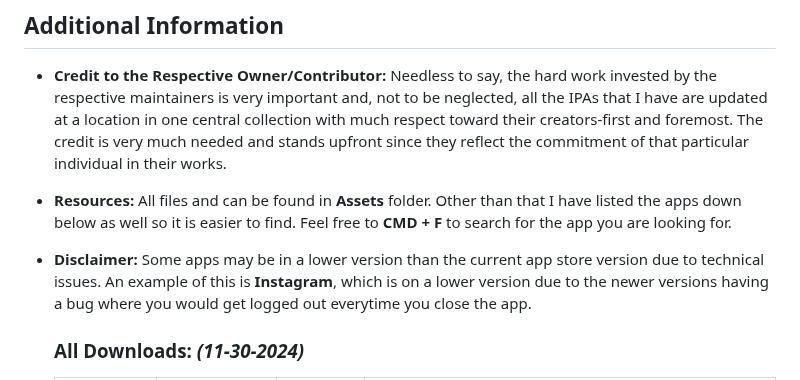
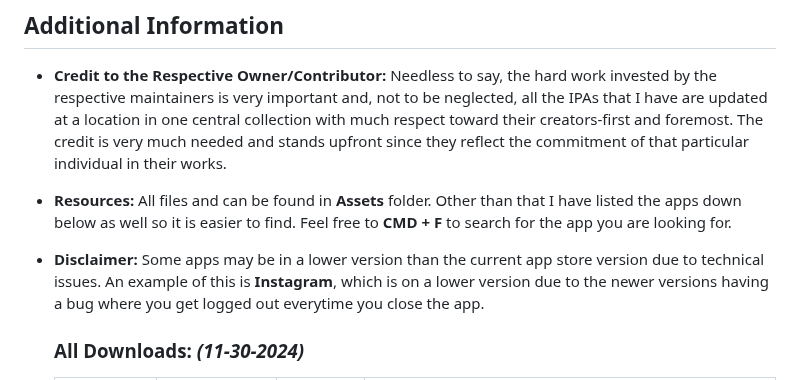
Before and after one commit to neoarz/Neos-Sidestore-Apps, a Markdown page: README.md, the part around the change. GitHub-like rendering.

```diff
--- a/README.md
+++ b/README.md
@@ -19,7 +19,7 @@ In addtion, most, if not all apps, are made for higher ios versions **17.0+** du
 
 - **Resources:** All files and can be found in **Assets** folder. Other than that I have listed the apps down below as well so it is easier to find. Feel free to **CMD + F** to search for the app you are looking for.
 
-- **Disclaimer:** Some apps may be in a lower version than the current app store version due to technical issues. An example of this is **Instagram**, which is on a lower version due to the newer versions having a bug where you would get logged out everytime you close the app.
+- **Disclaimer:** Some apps may be in a lower version than the current app store version due to technical issues. An example of this is **Instagram**, which is on a lower version due to the newer versions having a bug where you get logged out everytime you close the app.
 
 
    ### All Downloads: *(11-30-2024)*
```
